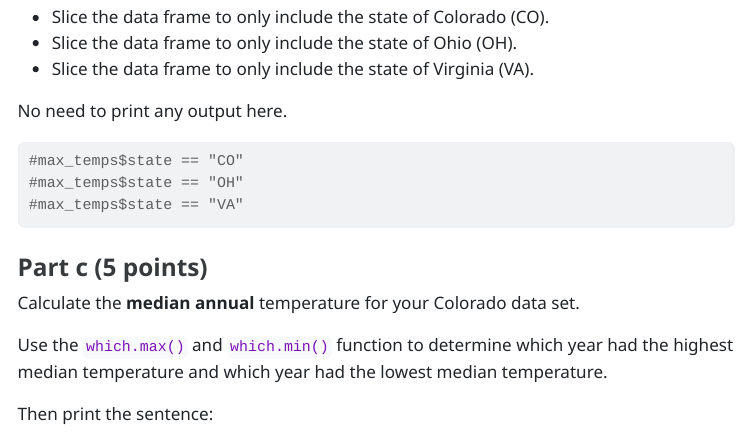
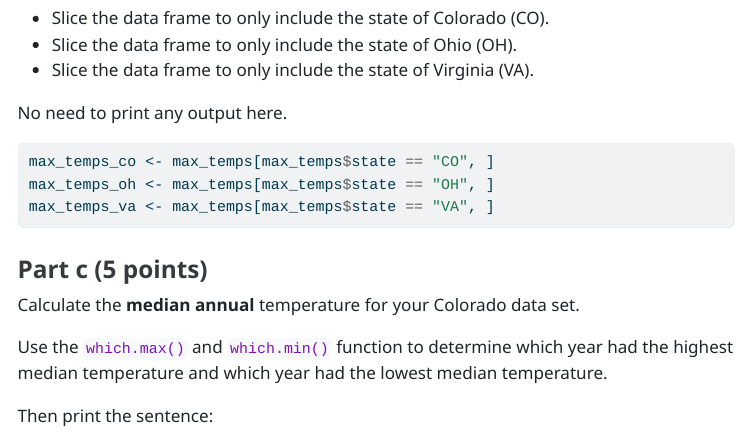
Before and after one commit to laurenavegas/Vegas_Lauren_201_A06, a Quarto document (template_A06.qmd): the page in a window 1100 px wide, from 8780 px down before the commit and from 8750 px down after it, so that both start at the same text. The pictures show the output file template_A06.html that the author committed with the source, opened offline; menus at the side of the page are left out; long lines of code are wrapped.

Commit message:
4b complete

````diff
--- a/template_A06.qmd
+++ b/template_A06.qmd
@@ -244,9 +243,9 @@ Create three new data frames by slicing the data by state.
 No need to print any output here.
 
 ```{r}
-#max_temps$state == "CO"
-#max_temps$state == "OH"
-#max_temps$state == "VA"
+max_temps_co <- max_temps[max_temps$state == "CO", ]
+max_temps_oh <- max_temps[max_temps$state == "OH", ]
+max_temps_va <- max_temps[max_temps$state == "VA", ]
 ```
 
 
````
Also changed, not shown: template_A06.html, template_A06.qmd (1 more changed lines).
